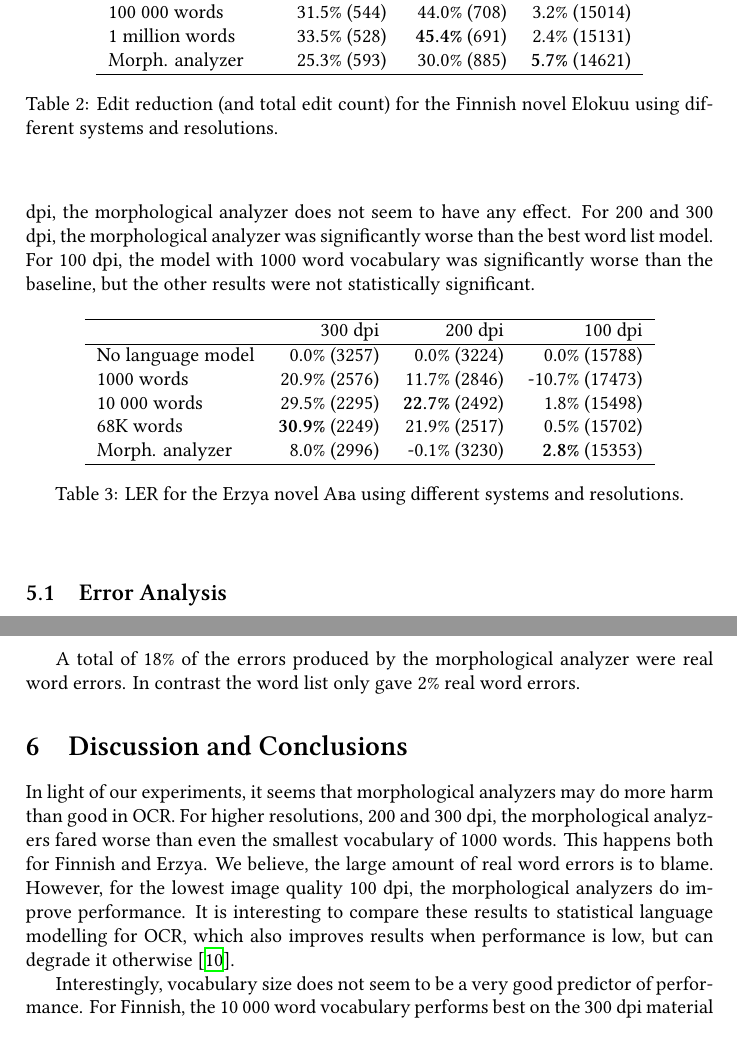
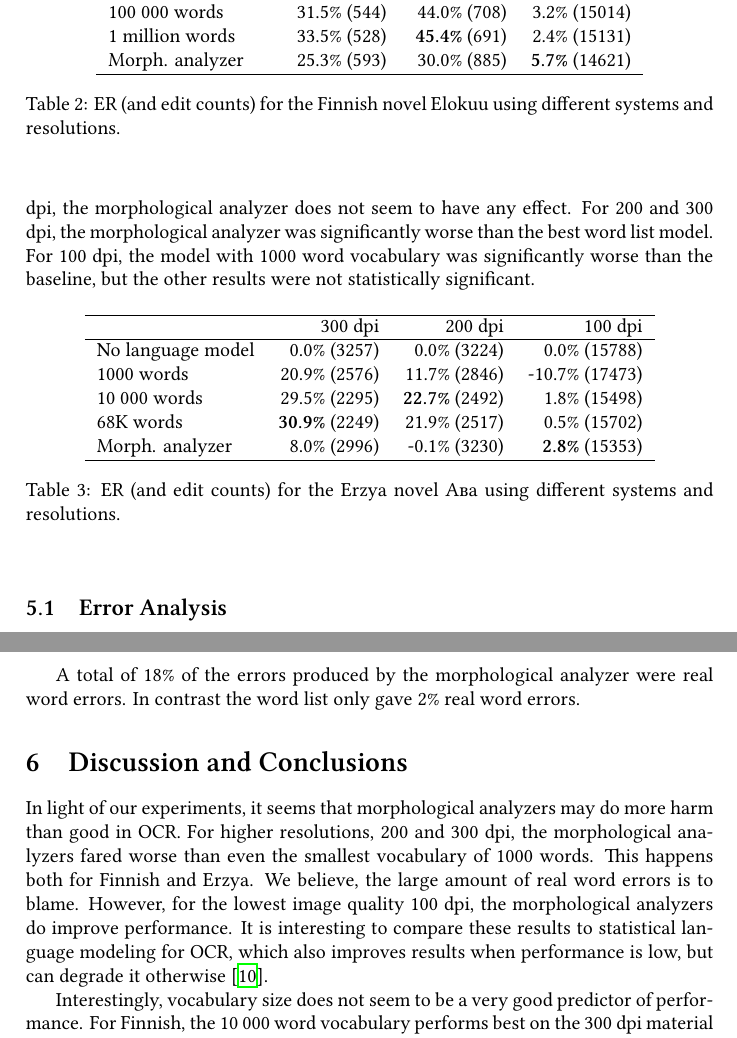
Before and after one commit to mpsilfve/mpsilfve, a LaTeX paper (articles/clul15/tesseract_et_hfst.tex): two parts of pages 9 and 10 of 12, joined at a grey line, cut so that both start at the same text. Compiled offline with XeLaTeX.

Commit message:
Pre-final modifications.

```diff
--- a/articles/clul15/tesseract_et_hfst.tex
+++ b/articles/clul15/tesseract_et_hfst.tex
@@ -441,7 +441,7 @@ No language model & ~0.0\% (794)          & ~0.0\% (1265)          & 0.0\% (1550
 Morph. analyzer   & ~25.3\% (593)    & ~30.0\% (885)     & {\bf 5.7\%} (14621)      \\
 \hline
 \end{tabular}
-\caption{Edit reduction (and total edit count) for the Finnish novel Elokuu using different systems and resolutions.}\label{fin-novel-res}
+\caption{ER (and edit counts) for the Finnish novel Elokuu using different systems and resolutions.}\label{fin-novel-res}
 \end{center}
 \end{table}
 
@@ -467,7 +467,7 @@ No language model &  0.0\% (3257)  &  0.0\% (3224)  &  0.0\% (15788)  \\
 Morph. analyzer   &  8.0\% (2996)  &  -0.1\% (3230)  & {\bf 2.8\%} (15353)  \\
 \hline
 \end{tabular}
-\caption{LER for the Erzya novel Ава using different systems and resolutions.}\label{myv-novel-res}
+\caption{ER (and edit counts) for the Erzya novel Ава using different systems and resolutions.}\label{myv-novel-res}
 \end{center}
 \end{table}
 
@@ -500,7 +500,7 @@ vocabulary of 1000 words. This happens both for Finnish and Erzya. We
 believe, the large amount of real word errors is to blame. However,
 for the lowest image quality 100 dpi, the morphological analyzers do
 improve performance. It is interesting to compare these results to
-statistical language modelling for OCR, which also improves results
+statistical language modeling for OCR, which also improves results
 when performance is low, but can degrade it otherwise \cite{smith11}.
 
 Interestingly, vocabulary size does not seem to be a very good
```
Also changed, not shown: articles/clul15/tesseract_et_hfst.tex (8 more changed lines).
